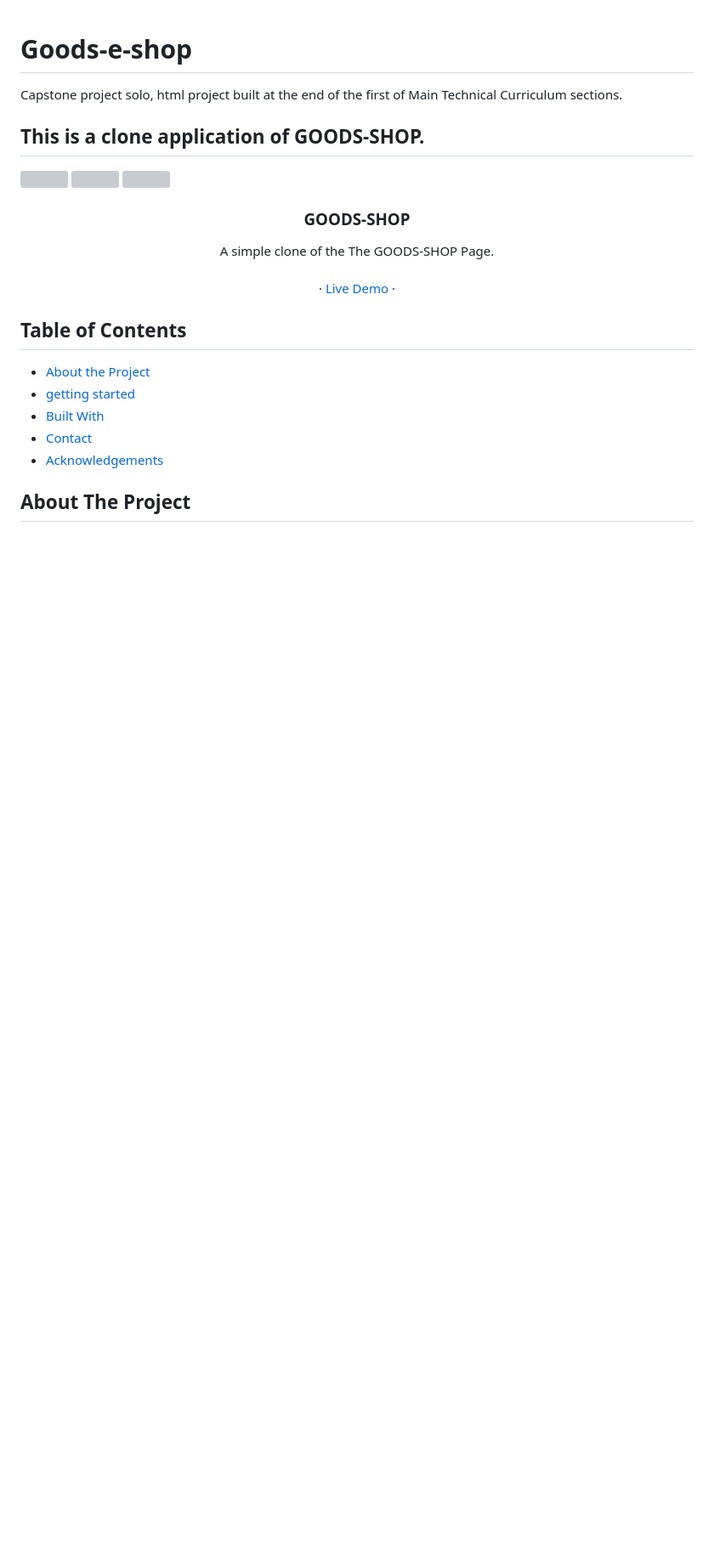
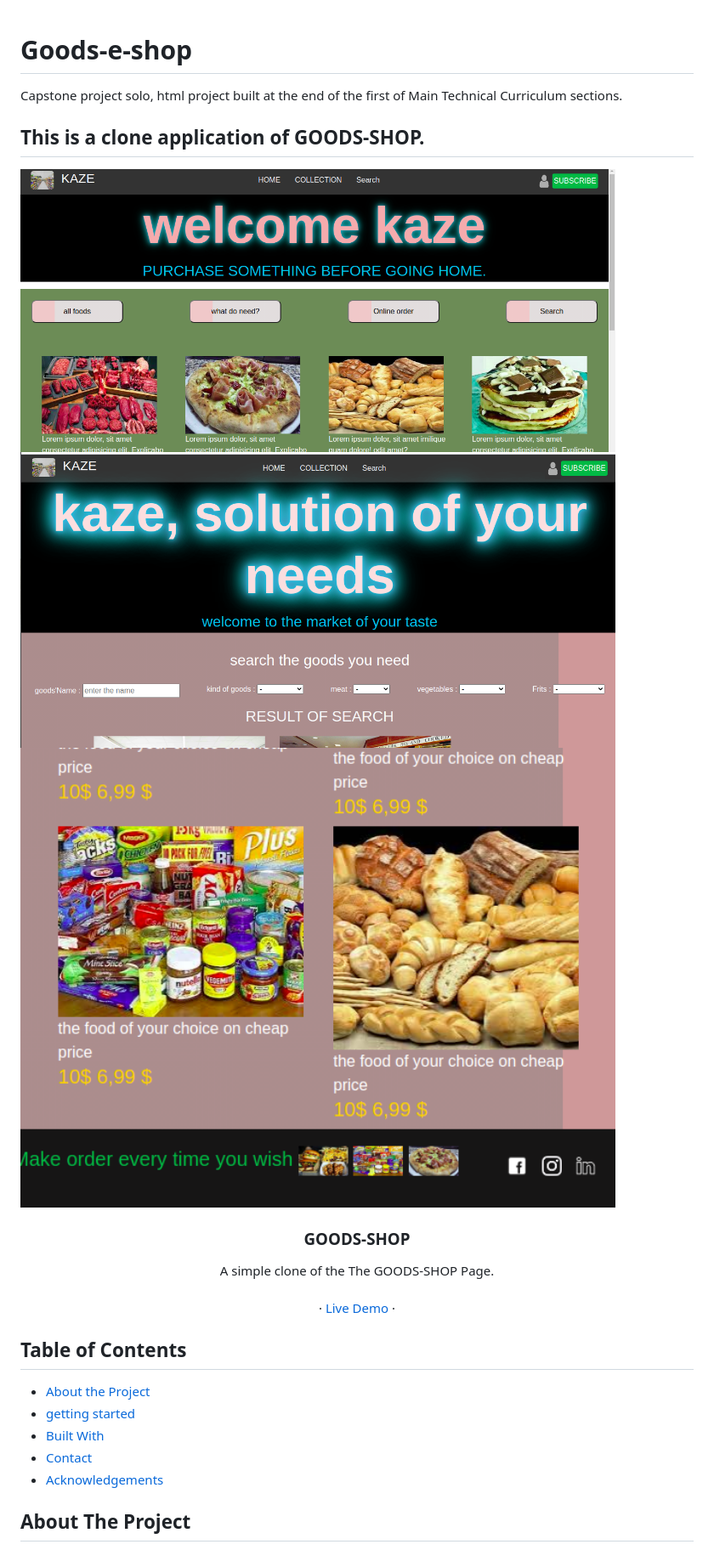
Before and after one commit to Guy-Gustave/goods-shop, a Markdown page: README.md, the part around the change. Shown: that part at 85% size. Rendered like a GitHub page; pictures changed too: ressources/capt1.png (added), ressources/capt2.png (added), ressources/capt3.png (added); blank space fills up the shorter version; grey boxes are pictures that could not be loaded.

Commit message:
add screenshoot and reedme

```diff
--- a/README.md
+++ b/README.md
@@ -2,9 +2,9 @@
 Capstone project solo, html project built at the end of the first of  Main Technical Curriculum sections.
 
 ## This is a clone application of GOODS-SHOP.
-<img src="images/scren1.png" width="700px">
-<img src="images/scren2.png" width="80%">
-<img src="images/scren2.png" width="80%">
+<img src="ressources/capt1.png" width="700px">
+<img src="ressources/capt2.png" width="700px">
+<img src="ressources/capt3.png" width="700px">
 <br />
 <p align="center">
    <h3 align="center">GOODS-SHOP</h3>
```
